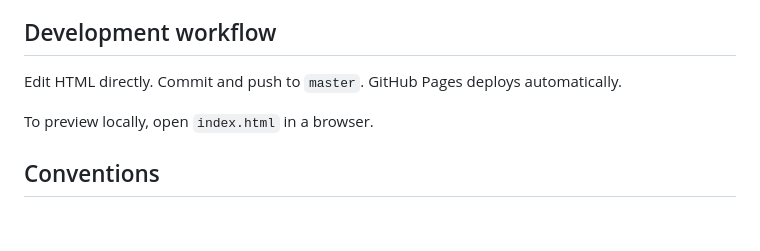
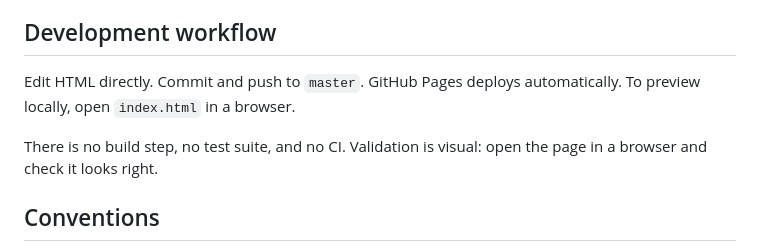
Before and after one commit to Cronan/cronan.github.io, a Markdown page: CLAUDE.md, the part around the change. GitHub-like rendering; blank space fills up the shorter version.

Commit message:
Add development workflow detail to CLAUDE.md

```diff
--- a/CLAUDE.md
+++ b/CLAUDE.md
@@ -42,9 +42,9 @@ GitHub Pages, plain HTML + CSS. No framework, no JavaScript, no build step, no t
 
 ## Development workflow
 
-Edit HTML directly. Commit and push to `master`. GitHub Pages deploys automatically.
+Edit HTML directly. Commit and push to `master`. GitHub Pages deploys automatically. To preview locally, open `index.html` in a browser.
 
-To preview locally, open `index.html` in a browser.
+There is no build step, no test suite, and no CI. Validation is visual: open the page in a browser and check it looks right.
 
 ## Conventions
 
```
